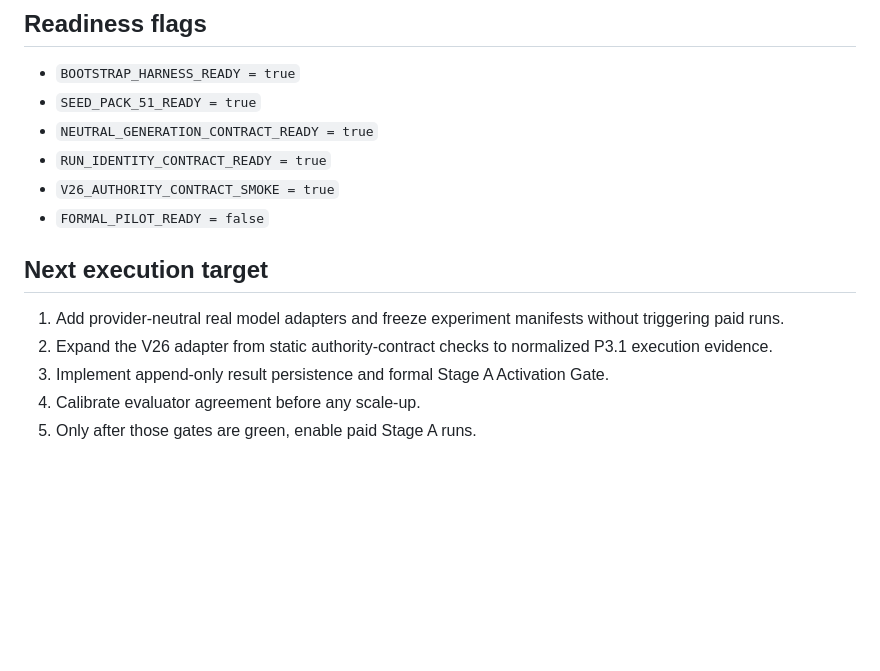
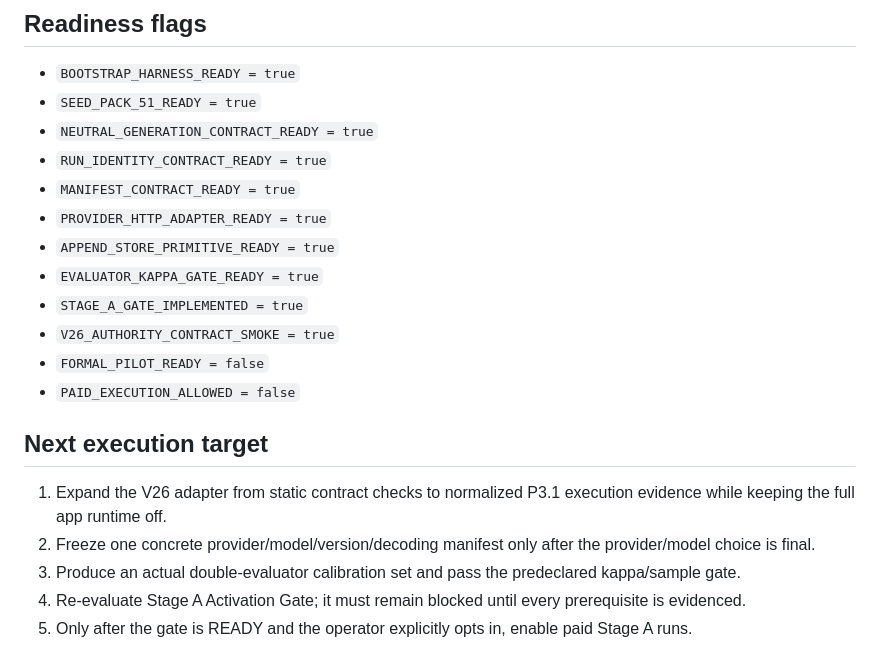
Before and after one commit to yu5-520/AI-e-commerce-assistant-Public-version, a Markdown page: research_bootstrap/STATUS.md, the part around one of its changes. GitHub-like rendering; blank space fills up the shorter version.

```diff
--- a/research_bootstrap/STATUS.md
+++ b/research_bootstrap/STATUS.md
@@ -50,13 +70,19 @@
 - `SEED_PACK_51_READY = true`
 - `NEUTRAL_GENERATION_CONTRACT_READY = true`
 - `RUN_IDENTITY_CONTRACT_READY = true`
+- `MANIFEST_CONTRACT_READY = true`
+- `PROVIDER_HTTP_ADAPTER_READY = true`
+- `APPEND_STORE_PRIMITIVE_READY = true`
+- `EVALUATOR_KAPPA_GATE_READY = true`
+- `STAGE_A_GATE_IMPLEMENTED = true`
 - `V26_AUTHORITY_CONTRACT_SMOKE = true`
 - `FORMAL_PILOT_READY = false`
+- `PAID_EXECUTION_ALLOWED = false`
 
 ## Next execution target
 
-1. Add provider-neutral real model adapters and freeze experiment manifests without triggering paid runs.
-2. Expand the V26 adapter from static authority-contract checks to normalized P3.1 execution evidence.
-3. Implement append-only result persistence and formal Stage A Activation Gate.
-4. Calibrate evaluator agreement before any scale-up.
-5. Only after those gates are green, enable paid Stage A runs.
+1. Expand the V26 adapter from static contract checks to normalized P3.1 execution evidence while keeping the full app runtime off.
+2. Freeze one concrete provider/model/version/decoding manifest only after the provider/model choice is final.
+3. Produce an actual double-evaluator calibration set and pass the predeclared kappa/sample gate.
+4. Re-evaluate Stage A Activation Gate; it must remain blocked until every prerequisite is evidenced.
+5. Only after the gate is READY and the operator explicitly opts in, enable paid Stage A runs.
```
Also changed, not shown: other parts of research_bootstrap/STATUS.md (+27 -7 lines).
